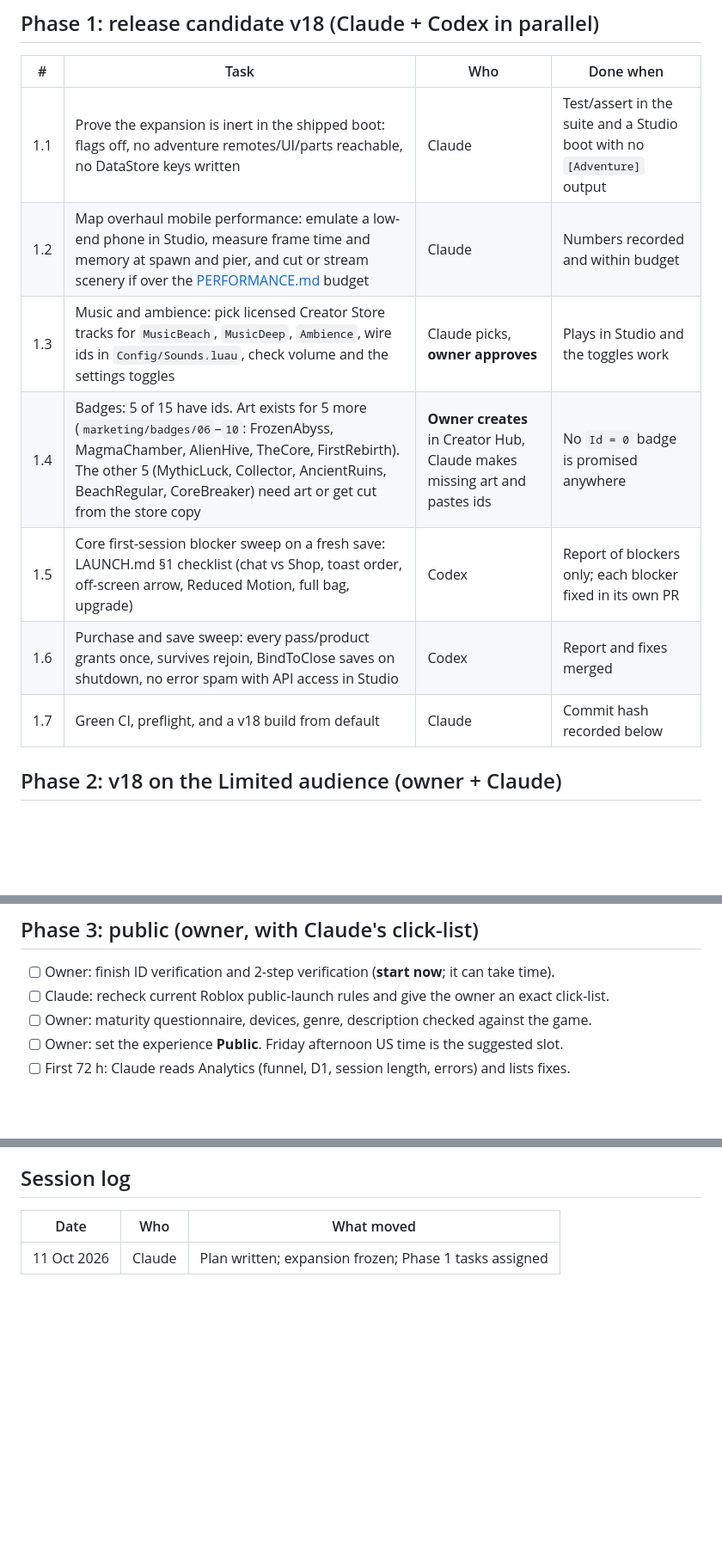
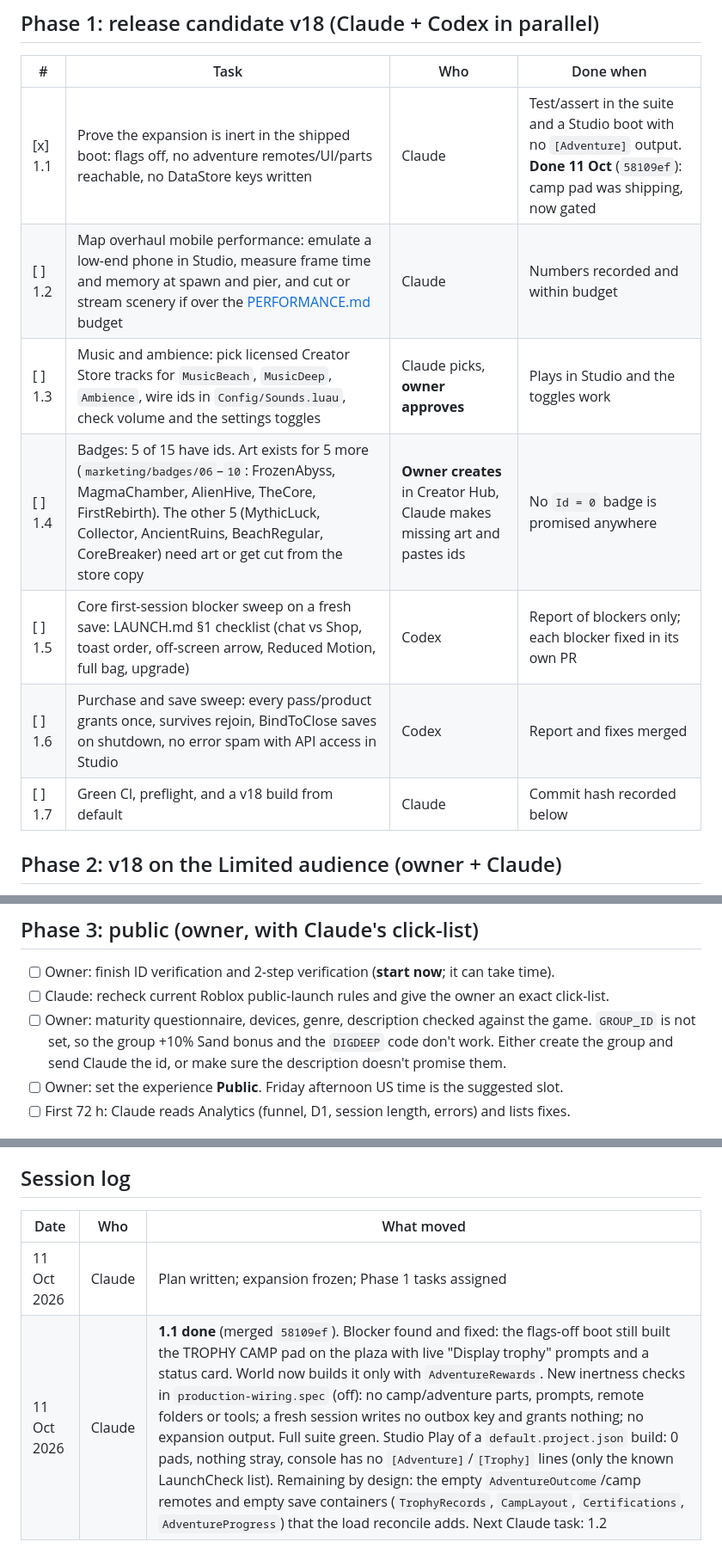
Before and after one commit to hownoms/roblox-dev, a Markdown page: docs/GO_LIVE_PLAN.md, 3 parts joined by grey strips. Shown at 86% size. GitHub-like rendering; blank space fills up the shorter version.

Commit message:
Record go-live 1.1 in the plan, STATUS and CHANGELOG
Co-Authored-By: Claude Opus 5.5 <noreply@anthropic.com>

```diff
--- a/docs/GO_LIVE_PLAN.md
+++ b/docs/GO_LIVE_PLAN.md
@@ -28,13 +28,13 @@ Anything else goes to **Post-launch** at the bottom. Polish waits until after la
 
 | # | Task | Who | Done when |
 |---|---|---|---|
-| 1.1 | Prove the expansion is inert in the shipped boot: flags off, no adventure remotes/UI/parts reachable, no DataStore keys written | Claude | Test/assert in the suite and a Studio boot with no `[Adventure]` output |
-| 1.2 | Map overhaul mobile performance: emulate a low-end phone in Studio, measure frame time and memory at spawn and pier, and cut or stream scenery if over the [PERFORMANCE.md](PERFORMANCE.md) budget | Claude | Numbers recorded and within budget |
-| 1.3 | Music and ambience: pick licensed Creator Store tracks for `MusicBeach`, `MusicDeep`, `Ambience`, wire ids in `Config/Sounds.luau`, check volume and the settings toggles | Claude picks, **owner approves** | Plays in Studio and the toggles work |
-| 1.4 | Badges: 5 of 15 have ids. Art exists for 5 more (`marketing/badges/06`–`10`: FrozenAbyss, MagmaChamber, AlienHive, TheCore, FirstRebirth). The other 5 (MythicLuck, Collector, AncientRuins, BeachRegular, CoreBreaker) need art or get cut from the store copy | **Owner creates** in Creator Hub, Claude makes missing art and pastes ids | No `Id = 0` badge is promised anywhere |
-| 1.5 | Core first-session blocker sweep on a fresh save: LAUNCH.md §1 checklist (chat vs Shop, toast order, off-screen arrow, Reduced Motion, full bag, upgrade) | Codex | Report of blockers only; each blocker fixed in its own PR |
-| 1.6 | Purchase and save sweep: every pass/product grants once, survives rejoin, BindToClose saves on shutdown, no error spam with API access in Studio | Codex | Report and fixes merged |
-| 1.7 | Green CI, preflight, and a v18 build from default | Claude | Commit hash recorded below |
+| [x] 1.1 | Prove the expansion is inert in the shipped boot: flags off, no adventure remotes/UI/parts reachable, no DataStore keys written | Claude | Test/assert in the suite and a Studio boot with no `[Adventure]` output. **Done 11 Oct** (`58109ef`): camp pad was shipping, now gated |
+| [ ] 1.2 | Map overhaul mobile performance: emulate a low-end phone in Studio, measure frame time and memory at spawn and pier, and cut or stream scenery if over the [PERFORMANCE.md](PERFORMANCE.md) budget | Claude | Numbers recorded and within budget |
+| [ ] 1.3 | Music and ambience: pick licensed Creator Store tracks for `MusicBeach`, `MusicDeep`, `Ambience`, wire ids in `Config/Sounds.luau`, check volume and the settings toggles | Claude picks, **owner approves** | Plays in Studio and the toggles work |
+| [ ] 1.4 | Badges: 5 of 15 have ids. Art exists for 5 more (`marketing/badges/06`–`10`: FrozenAbyss, MagmaChamber, AlienHive, TheCore, FirstRebirth). The other 5 (MythicLuck, Collector, AncientRuins, BeachRegular, CoreBreaker) need art or get cut from the store copy | **Owner creates** in Creator Hub, Claude makes missing art and pastes ids | No `Id = 0` badge is promised anywhere |
+| [ ] 1.5 | Core first-session blocker sweep on a fresh save: LAUNCH.md §1 checklist (chat vs Shop, toast order, off-screen arrow, Reduced Motion, full bag, upgrade) | Codex | Report of blockers only; each blocker fixed in its own PR |
+| [ ] 1.6 | Purchase and save sweep: every pass/product grants once, survives rejoin, BindToClose saves on shutdown, no error spam with API access in Studio | Codex | Report and fixes merged |
+| [ ] 1.7 | Green CI, preflight, and a v18 build from default | Claude | Commit hash recorded below |
 
 ## Phase 2: v18 on the Limited audience (owner + Claude)
 
@@ -50,6 +50,8 @@ Anything else goes to **Post-launch** at the bottom. Polish waits until after la
 - [ ] Owner: finish ID verification and 2-step verification (**start now**; it can take time).
 - [ ] Claude: recheck current Roblox public-launch rules and give the owner an exact click-list.
 - [ ] Owner: maturity questionnaire, devices, genre, description checked against the game.
+      `GROUP_ID` is not set, so the group +10% Sand bonus and the `DIGDEEP` code don't work. Either
+      create the group and send Claude the id, or make sure the description doesn't promise them.
 - [ ] Owner: set the experience **Public**. Friday afternoon US time is the suggested slot.
 - [ ] First 72 h: Claude reads Analytics (funnel, D1, session length, errors) and lists fixes.
 
@@ -72,3 +74,4 @@ controller hardware test, sponsored ads, more regions from the game bible.
 | Date | Who | What moved |
 |---|---|---|
 | 11 Oct 2026 | Claude | Plan written; expansion frozen; Phase 1 tasks assigned |
+| 11 Oct 2026 | Claude | **1.1 done** (merged `58109ef`). Blocker found and fixed: the flags-off boot still built the TROPHY CAMP pad on the plaza with live "Display trophy" prompts and a status card. World now builds it only with `AdventureRewards`. New inertness checks in `production-wiring.spec` (off): no camp/adventure parts, prompts, remote folders or tools; a fresh session writes no outbox key and grants nothing; no expansion output. Full suite green. Studio Play of a `default.project.json` build: 0 pads, nothing stray, console has no `[Adventure]`/`[Trophy]` lines (only the known LaunchCheck list). Remaining by design: the empty `AdventureOutcome`/camp remotes and empty save containers (`TrophyRecords`, `CampLayout`, `Certifications`, `AdventureProgress`) that the load reconcile adds. Next Claude task: 1.2 |
```
Also changed, not shown: docs/CHANGELOG.md (+13 -1 lines), docs/STATUS.md (+3 -2 lines).
